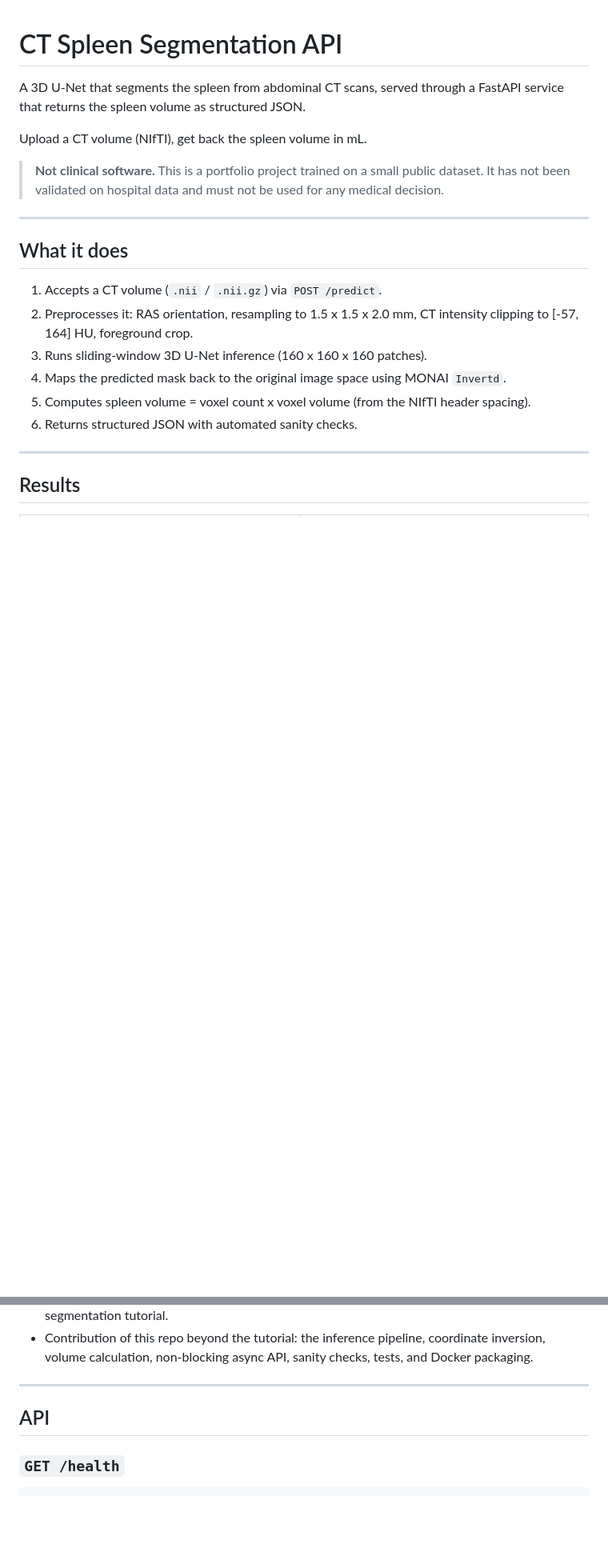
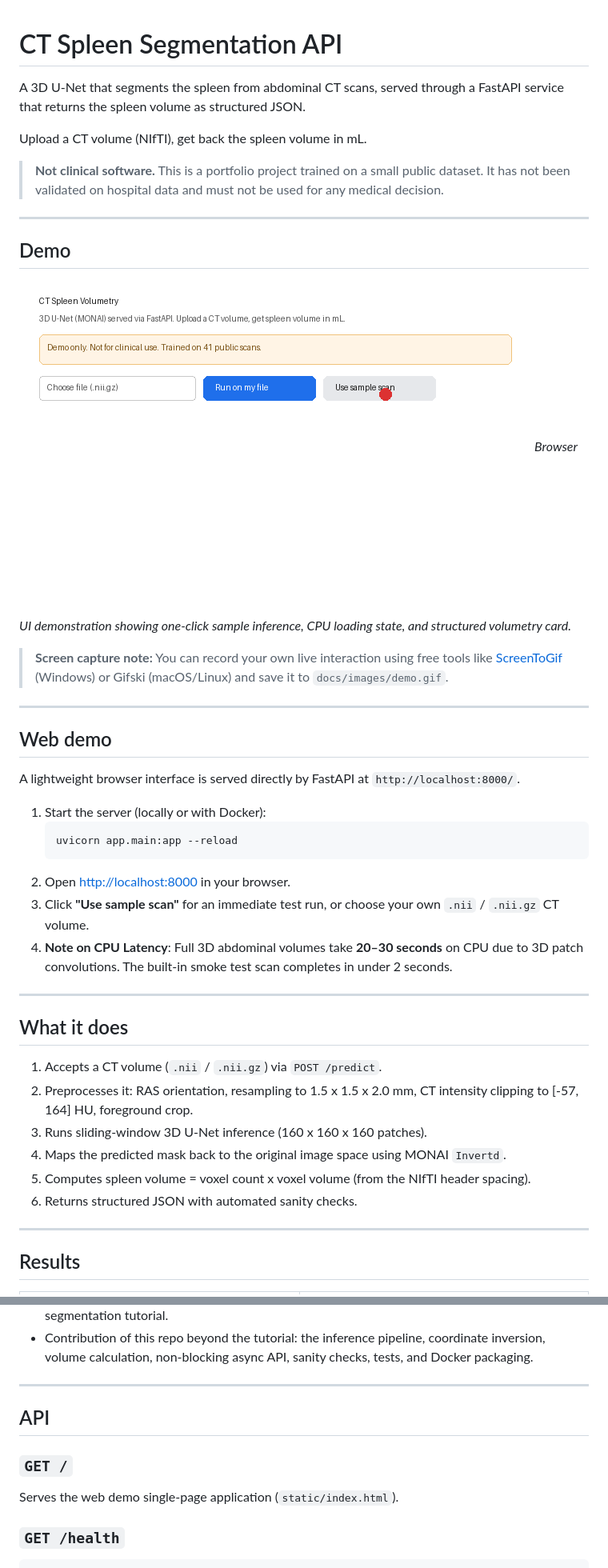
Before and after one commit to anand-kumar7890/ct-spleen-segmentation-api, a Markdown page: README.md, 2 parts joined by grey strips. Shown at 80% size. Rendered like a GitHub page; pictures changed too: docs/images/demo.gif (added); blank space fills up the shorter version.

````diff
--- a/README.md
+++ b/README.md
@@ -5,6 +5,29 @@ A 3D U-Net that segments the spleen from abdominal CT scans, served through a Fa
 Upload a CT volume (NIfTI), get back the spleen volume in mL.
 
 > **Not clinical software.** This is a portfolio project trained on a small public dataset. It has not been validated on hospital data and must not be used for any medical decision.
+
+---
+
+## Demo
+
+![Web Demo](docs/images/demo.gif)
+*Browser UI demonstration showing one-click sample inference, CPU loading state, and structured volumetry card.*
+
+> **Screen capture note:** You can record your own live interaction using free tools like [ScreenToGif](https://www.screentogif.com/) (Windows) or Gifski (macOS/Linux) and save it to `docs/images/demo.gif`.
+
+---
+
+## Web demo
+
+A lightweight browser interface is served directly by FastAPI at `http://localhost:8000/`.
+
+1. Start the server (locally or with Docker):
+   ```bash
+   uvicorn app.main:app --reload
+   ```
+2. Open [http://localhost:8000](http://localhost:8000) in your browser.
+3. Click **"Use sample scan"** for an immediate test run, or choose your own `.nii` / `.nii.gz` CT volume.
+4. **Note on CPU Latency**: Full 3D abdominal volumes take **20–30 seconds** on CPU due to 3D patch convolutions. The built-in smoke test scan completes in under 2 seconds.
 
 ---
 
@@ -68,6 +91,9 @@ This check shows the API and the training notebook agree. It confirms the API ma
 
 ## API
 
+### `GET /`
+Serves the web demo single-page application (`static/index.html`).
+
 ### `GET /health`
 ```json
 {
````
Also changed, not shown: other parts of README.md (+29 -3 lines), 14 other files.
